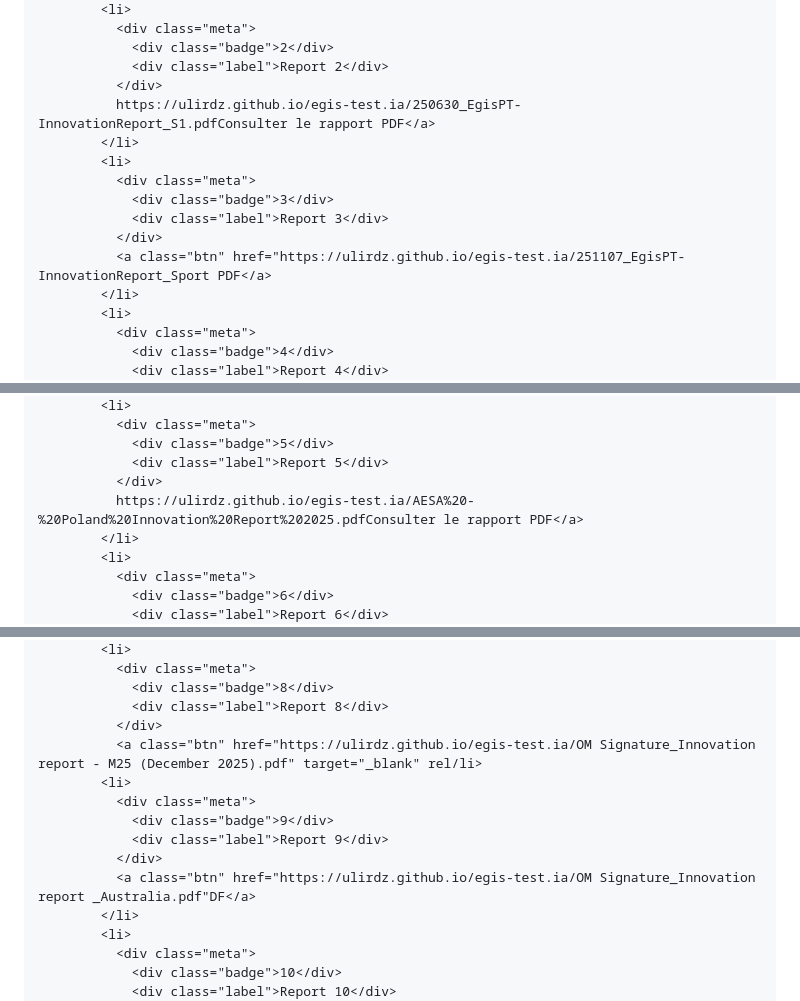
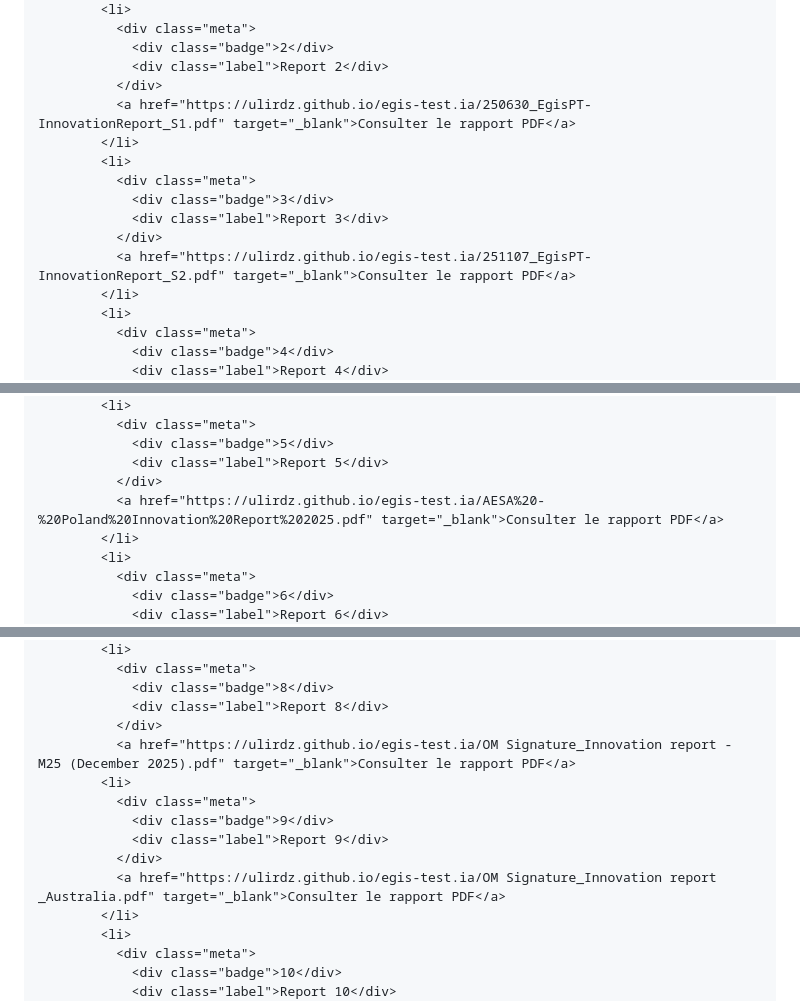
Before and after one commit to UliRdz/egis-test.ia, a Markdown page: README.md, 3 parts joined by grey strips. GitHub-like rendering.

Commit message:
Update report links in README.md

```diff
--- a/README.md
+++ b/README.md
@@ -348,14 +348,14 @@
                 <div class="badge">2</div>
                 <div class="label">Report 2</div>
               </div>
-              https://ulirdz.github.io/egis-test.ia/250630_EgisPT-InnovationReport_S1.pdfConsulter le rapport PDF</a>
+              <a href="https://ulirdz.github.io/egis-test.ia/250630_EgisPT-InnovationReport_S1.pdf" target="_blank">Consulter le rapport PDF</a>
             </li>
             <li>
               <div class="meta">
                 <div class="badge">3</div>
                 <div class="label">Report 3</div>
               </div>
-              <a class="btn" href="https://ulirdz.github.io/egis-test.ia/251107_EgisPT-InnovationReport_Sport PDF</a>
+              <a href="https://ulirdz.github.io/egis-test.ia/251107_EgisPT-InnovationReport_S2.pdf" target="_blank">Consulter le rapport PDF</a>
             </li>
             <li>
               <div class="meta">
@@ -369,7 +369,7 @@
                 <div class="badge">5</div>
                 <div class="label">Report 5</div>
               </div>
-              https://ulirdz.github.io/egis-test.ia/AESA%20-%20Poland%20Innovation%20Report%202025.pdfConsulter le rapport PDF</a>
+              <a href="https://ulirdz.github.io/egis-test.ia/AESA%20-%20Poland%20Innovation%20Report%202025.pdf" target="_blank">Consulter le rapport PDF</a>
             </li>
             <li>
               <div class="meta">
@@ -391,13 +391,13 @@
                 <div class="badge">8</div>
                 <div class="label">Report 8</div>
               </div>
-              <a class="btn" href="https://ulirdz.github.io/egis-test.ia/OM Signature_Innovation report - M25 (December 2025).pdf" target="_blank" rel/li>
+              <a href="https://ulirdz.github.io/egis-test.ia/OM Signature_Innovation report - M25 (December 2025).pdf" target="_blank">Consulter le rapport PDF</a>
             <li>
               <div class="meta">
                 <div class="badge">9</div>
                 <div class="label">Report 9</div>
               </div>
-              <a class="btn" href="https://ulirdz.github.io/egis-test.ia/OM Signature_Innovation report _Australia.pdf"DF</a>
+              <a href="https://ulirdz.github.io/egis-test.ia/OM Signature_Innovation report _Australia.pdf" target="_blank">Consulter le rapport PDF</a>
             </li>
             <li>
               <div class="meta">
```
Also changed, not shown: other parts of README.md (+7 -7 lines).
